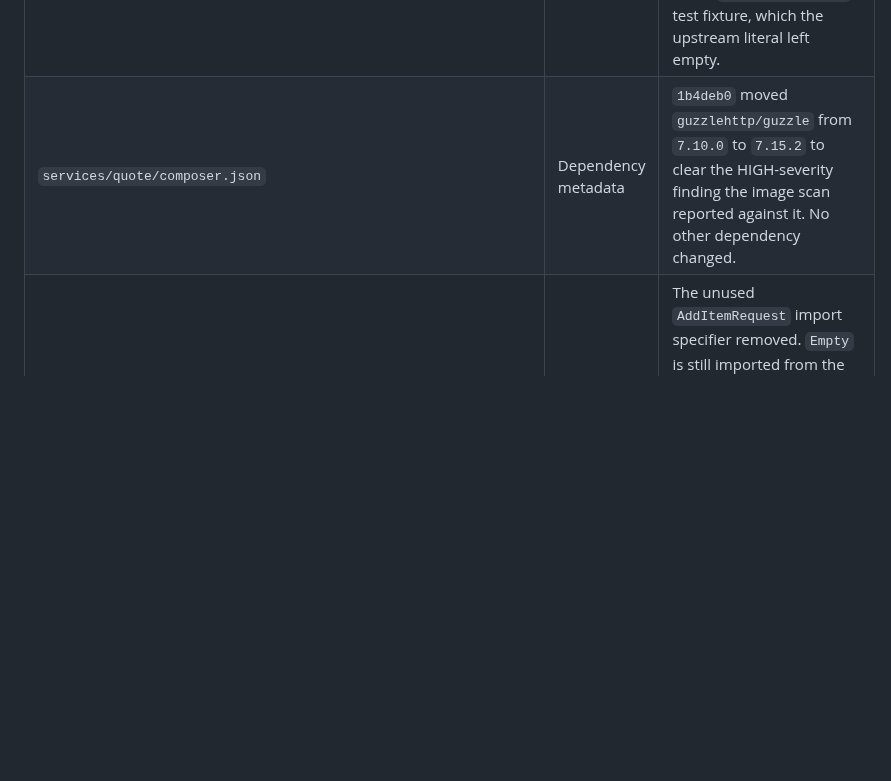
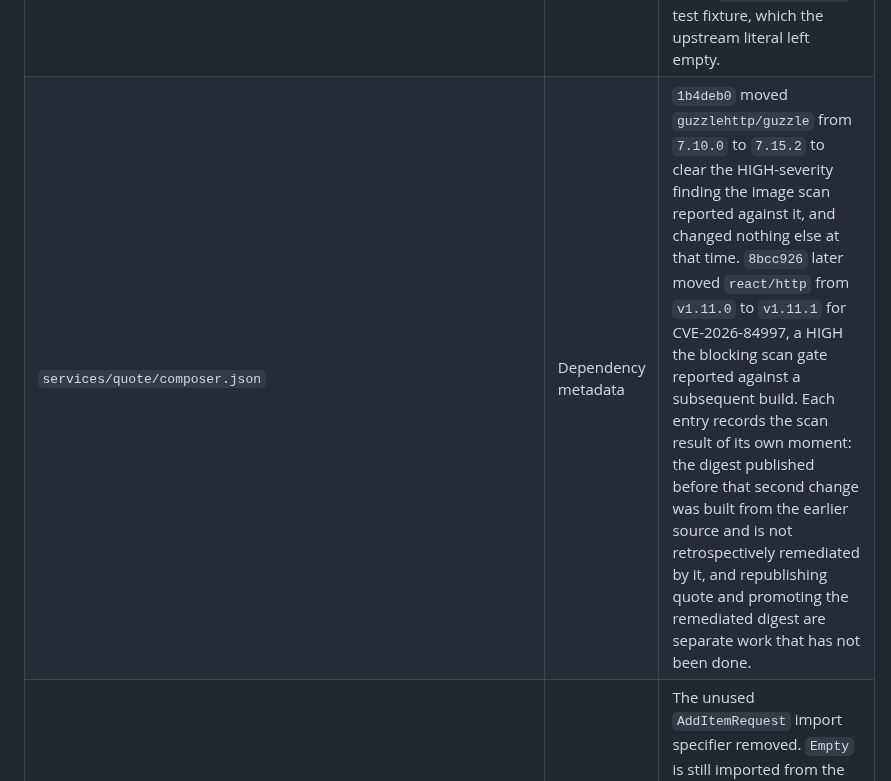
Before and after one commit to Tuhinzman/cloud-platform-workload, a Markdown page: DERIVATION.md, the part around the change. GitHub-like rendering; blank space fills up the shorter version.

Commit message:
docs: record the second quote dependency remediation and its scope
The derivation row for quote's composer.json said the guzzle move cleared a
HIGH finding and that no other dependency changed. The first half is still
true of that change; the second half stopped being true when 8bcc926 moved
react/http to v1.11.1 for CVE-2026-84997.

The row now carries both remediations and says what neither of them does. A
scan result belongs to the build that produced it, so the digest published
before the react/http change still contains the version that change replaced.
Nothing republished quote, and nothing repinned it, so the deployed artifact
is not remediated by a source fix. Saying that here keeps the file from
implying a clean state the registry does not hold.

```diff
--- a/DERIVATION.md
+++ b/DERIVATION.md
@@ -135,7 +135,7 @@ not authorship of the services.
 | `services/checkout/go.sum` | Dependency checksum metadata | Checksum metadata corresponding to the dependency changes recorded above. Applied in `a384c3d`, `bf07e2e`, and `14d12f3`. The earlier `a384c3d` and `bf07e2e` pair touched thirty-five distinct module paths. |
 | `services/product-catalog/main.go` | Application source | One static-analysis correction, stated in the file's own modification notice: `status.Errorf` replaced with `status.Error` at the two call sites where the message is a non-constant string, which `go vet` rejects as a non-constant format string. The three remaining `status.Errorf` calls in the file pass constant format strings and are unchanged. Recorded in the same change that applies it, so no earlier commit is cited. |
 | `services/shipping/src/shipping_service.rs` | Application source | Byte-identical to the pinned release until `9406cac`, verified against the upstream blob. That change removed an unnecessary `as u32` cast on an item quantity that is already `u32`, and initialised the required `address` and `items` fields of the `ShipOrderRequest` test fixture, which the upstream literal left empty. |
-| `services/quote/composer.json` | Dependency metadata | `1b4deb0` moved `guzzlehttp/guzzle` from `7.10.0` to `7.15.2` to clear the HIGH-severity finding the image scan reported against it. No other dependency changed. |
+| `services/quote/composer.json` | Dependency metadata | `1b4deb0` moved `guzzlehttp/guzzle` from `7.10.0` to `7.15.2` to clear the HIGH-severity finding the image scan reported against it, and changed nothing else at that time. `8bcc926` later moved `react/http` from `v1.11.0` to `v1.11.1` for CVE-2026-84997, a HIGH the blocking scan gate reported against a subsequent build. Each entry records the scan result of its own moment: the digest published before that second change was built from the earlier source and is not retrospectively remediated by it, and republishing quote and promoting the remediated digest are separate work that has not been done. |
 | `services/frontend/pages/api/product-ask-ai-assistant/[productId]/index.ts` | Application source | The unused `AddItemRequest` import specifier removed. `Empty` is still imported from the same module, so the import statement and its side effects are unchanged. Recorded in the same change that applies it, so no earlier commit is cited. |
 | `services/frontend/pages/api/product-reviews-avg-score/[productId]/index.ts` | Application source | The unused `ProductReview` import specifier removed, on the same basis: `Empty` is still imported from the same module. Recorded in the same change that applies it. |
 | `services/frontend/providers/Ad.provider.tsx` | Application source | The unused `Money` import specifier removed. `Ad` and `Product` are still imported from the same module. Recorded in the same change that applies it. |
```
